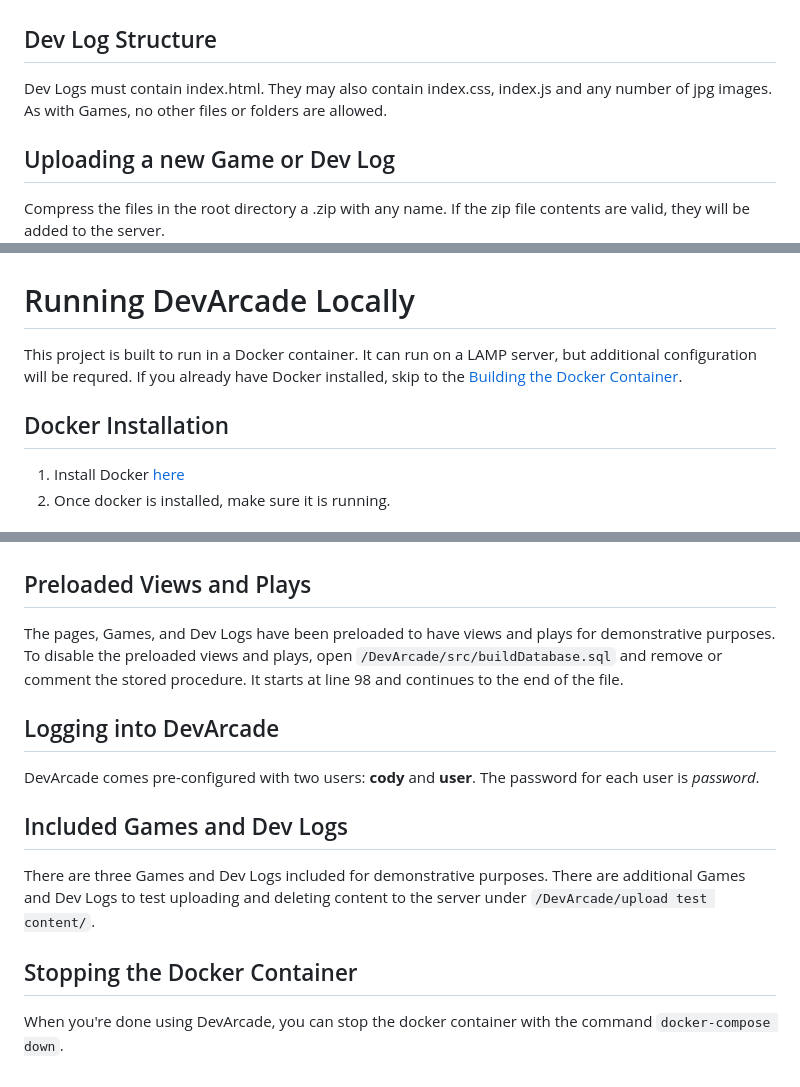
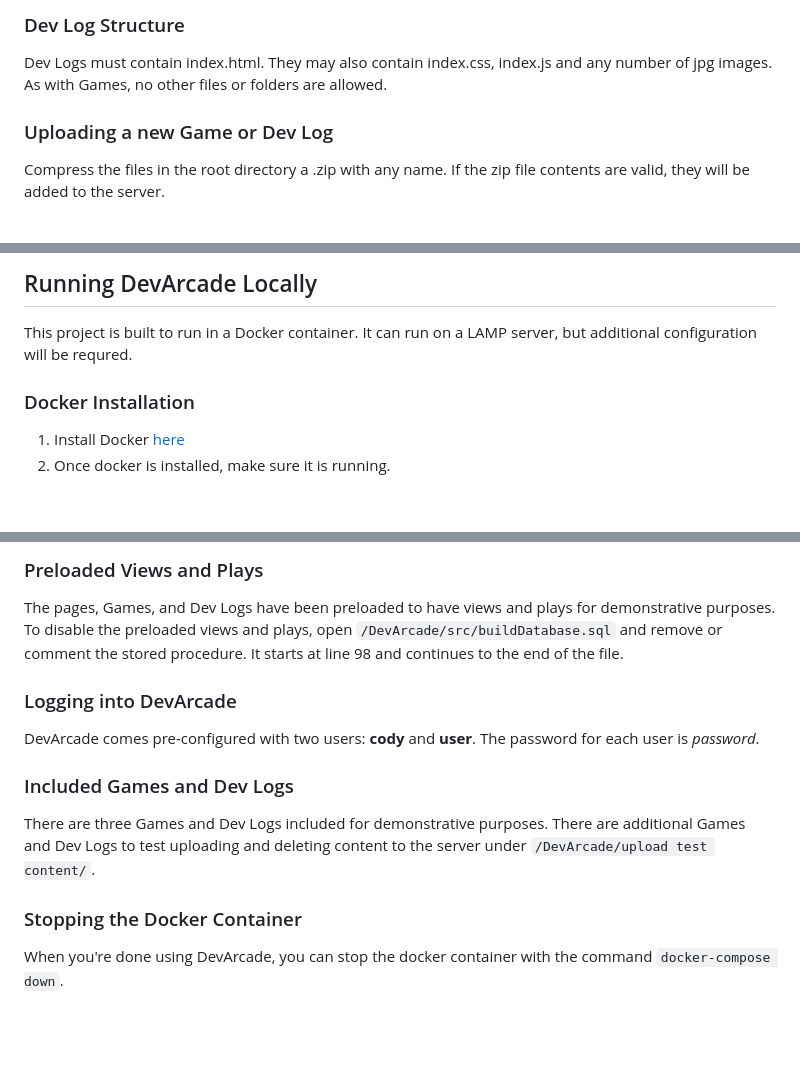
Before and after one commit to Codbas/DevArcade, a Markdown page: README.md, 3 parts joined by grey strips. Drawn GitHub-style; blank space fills up the shorter version.

```diff
--- a/README.md
+++ b/README.md
@@ -11,8 +15,7 @@ Games must contain index.html and image.jpg to be uplaoded to the server. image.
 
+### Dev Log Structure
+Dev Logs must contain index.html. They may also contain index.css, index.js and any number of jpg images. As with Games, no other files or folders are allowed.
+</br></br>
 
-## Dev Log Structure
-Dev Logs must contain index.html. They may also contain index.css, index.js and any number of jpg images. As with Games, no other files or folders are allowed.
-
-
-## Uploading a new Game or Dev Log
+### Uploading a new Game or Dev Log
 Compress the files in the root directory a .zip with any name. If the zip file contents are valid, they will be added to the server.
@@ -19,11 +23,10 @@ Compress the files in the root directory a .zip with any name. If the zip file c
 
 
 
+## Running DevArcade Locally
+This project is built to run in a Docker container. It can run on a LAMP server, but additional configuration will be requred.
+</br></br>
 
-# Running DevArcade Locally
-This project is built to run in a Docker container. It can run on a LAMP server, but additional configuration will be requred. If you already have Docker installed, skip to the [Building the Docker Container](##building-the-docker-container).
-
-
-## Docker Installation
+### Docker Installation
 1. Install Docker [here](https://docs.docker.com/desktop/install/windows-install/)
 2. Once docker is installed, make sure it is running.
@@ -48,16 +52,15 @@ Note: If you are receiving **ERROR: 1000**, wait for a few seconds and try again
 
+### Preloaded Views and Plays
+The pages, Games, and Dev Logs have been preloaded to have views and plays for demonstrative purposes. To disable the preloaded views and plays, open `/DevArcade/src/buildDatabase.sql` and remove or comment the stored procedure. It starts at line 98 and continues to the end of the file.
+</br></br>
 
-## Preloaded Views and Plays
-The pages, Games, and Dev Logs have been preloaded to have views and plays for demonstrative purposes. To disable the preloaded views and plays, open `/DevArcade/src/buildDatabase.sql` and remove or comment the stored procedure. It starts at line 98 and continues to the end of the file.
+### Logging into DevArcade
+DevArcade comes pre-configured with two users: **cody** and **user**. The password for each user is *password*.
+</br></br>
 
+### Included Games and Dev Logs
+There are three Games and Dev Logs included for demonstrative purposes. There are additional Games and Dev Logs to test uploading and deleting content to the server under `/DevArcade/upload test content/`.
+</br></br>
 
-## Logging into DevArcade
-DevArcade comes pre-configured with two users: **cody** and **user**. The password for each user is *password*.
-
-
-## Included Games and Dev Logs
-There are three Games and Dev Logs included for demonstrative purposes. There are additional Games and Dev Logs to test uploading and deleting content to the server under `/DevArcade/upload test content/`.
-
-
-## Stopping the Docker Container
+### Stopping the Docker Container
 When you're done using DevArcade, you can stop the docker container with the command `docker-compose down`.
```
Also changed, not shown: other parts of README.md (+14 -8 lines).
